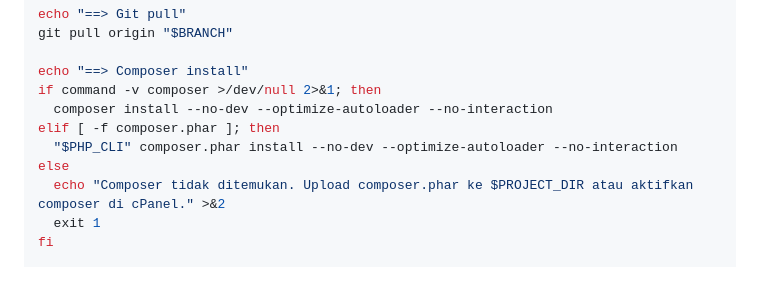
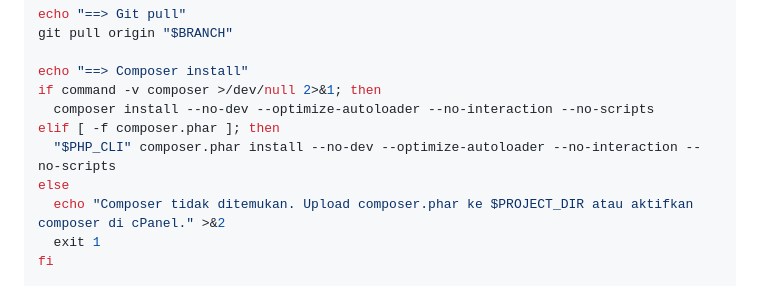
Before and after one commit to andrixirawan/20260520-Larapanel, a Markdown page: README.md, the part around the change. Rendered like a GitHub page.

Commit message:
fix: update composer install command to prevent script execution during deployment

```diff
--- a/README.md
+++ b/README.md
@@ -574,9 +574,9 @@ git pull origin "$BRANCH"
 
 echo "==> Composer install"
 if command -v composer >/dev/null 2>&1; then
-  composer install --no-dev --optimize-autoloader --no-interaction
+  composer install --no-dev --optimize-autoloader --no-interaction --no-scripts
 elif [ -f composer.phar ]; then
-  "$PHP_CLI" composer.phar install --no-dev --optimize-autoloader --no-interaction
+  "$PHP_CLI" composer.phar install --no-dev --optimize-autoloader --no-interaction --no-scripts
 else
   echo "Composer tidak ditemukan. Upload composer.phar ke $PROJECT_DIR atau aktifkan composer di cPanel." >&2
   exit 1
```
